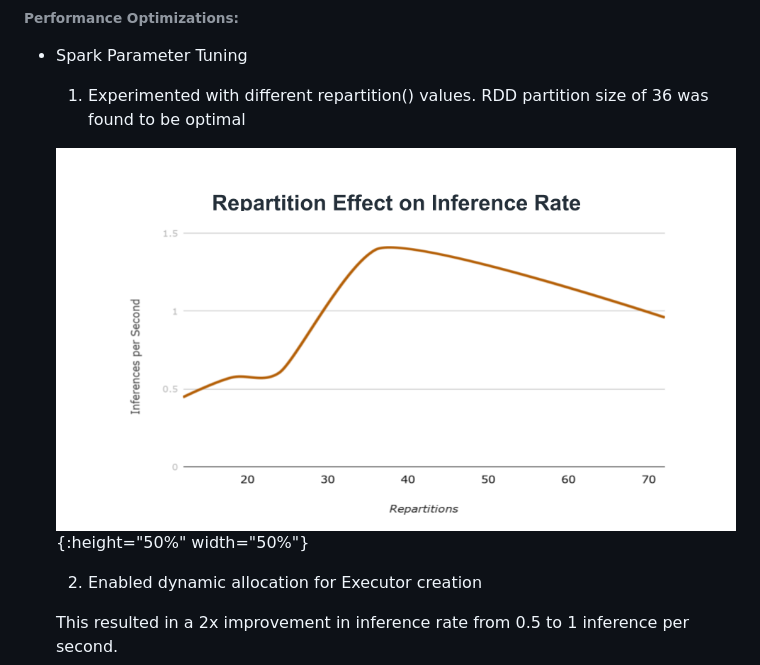
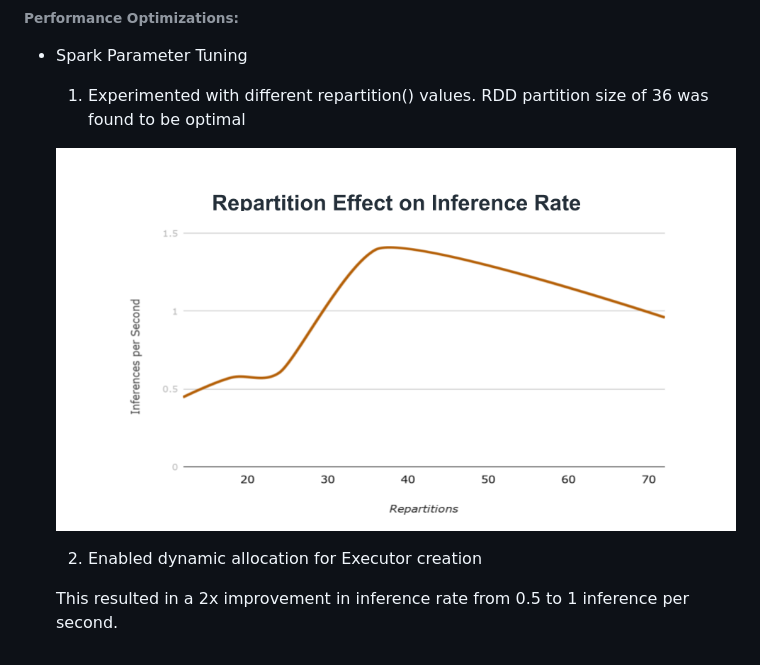
Before and after one commit to VincentYing/Fashion-pipeline, a Markdown page: README.md, the part around the change. Rendered like a GitHub page; pictures changed too: images/repartition.png.

```diff
--- a/README.md
+++ b/README.md
@@ -62,7 +62,7 @@ There were two main challenges to this project:
 
   1. Experimented with different repartition() values. RDD partition size of 36 was found to be optimal
 
-  ![Repartition](https://raw.githubusercontent.com/VincentYing/fashion-pipeline/master/images/repartition.png){:height="50%" width="50%"}
+  ![Repartition](https://raw.githubusercontent.com/VincentYing/fashion-pipeline/master/images/repartition.png)
 
   2. Enabled dynamic allocation for Executor creation
 
```
